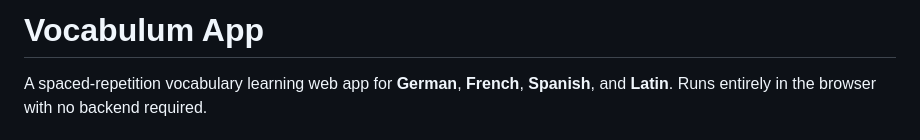
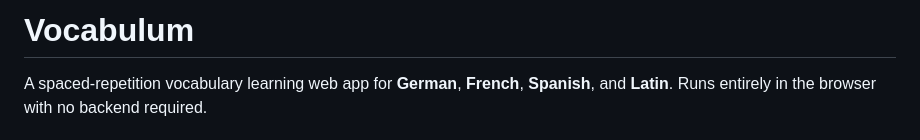
Before and after one commit to LangxiaoXie/vocab-app, a Markdown page: README.md, the part around the change. Rendered like a GitHub page.

```diff
--- a/README.md
+++ b/README.md
@@ -1,4 +1,4 @@
-# Vocabulum App
+# Vocabulum
 
 A spaced-repetition vocabulary learning web app for **German**, **French**, **Spanish**, and **Latin**. Runs entirely in the browser with no backend required.
 
```
